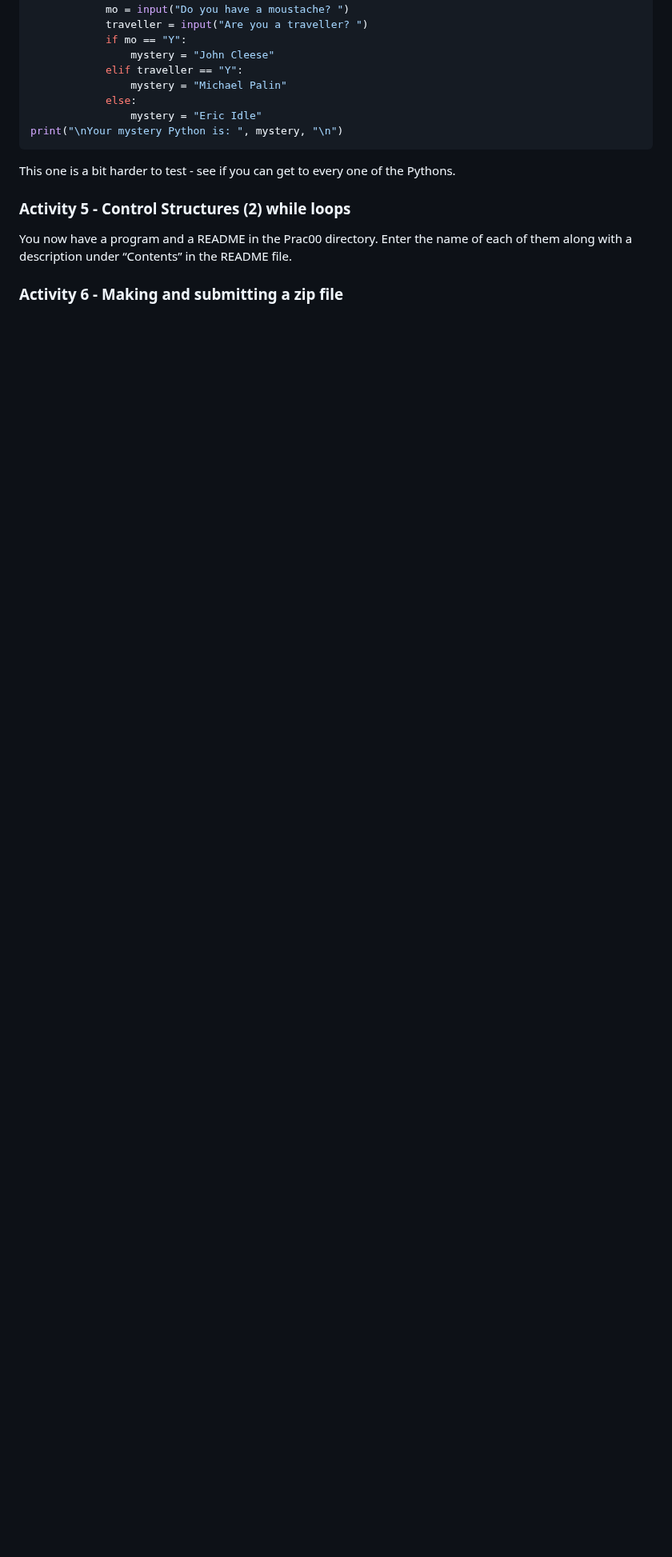
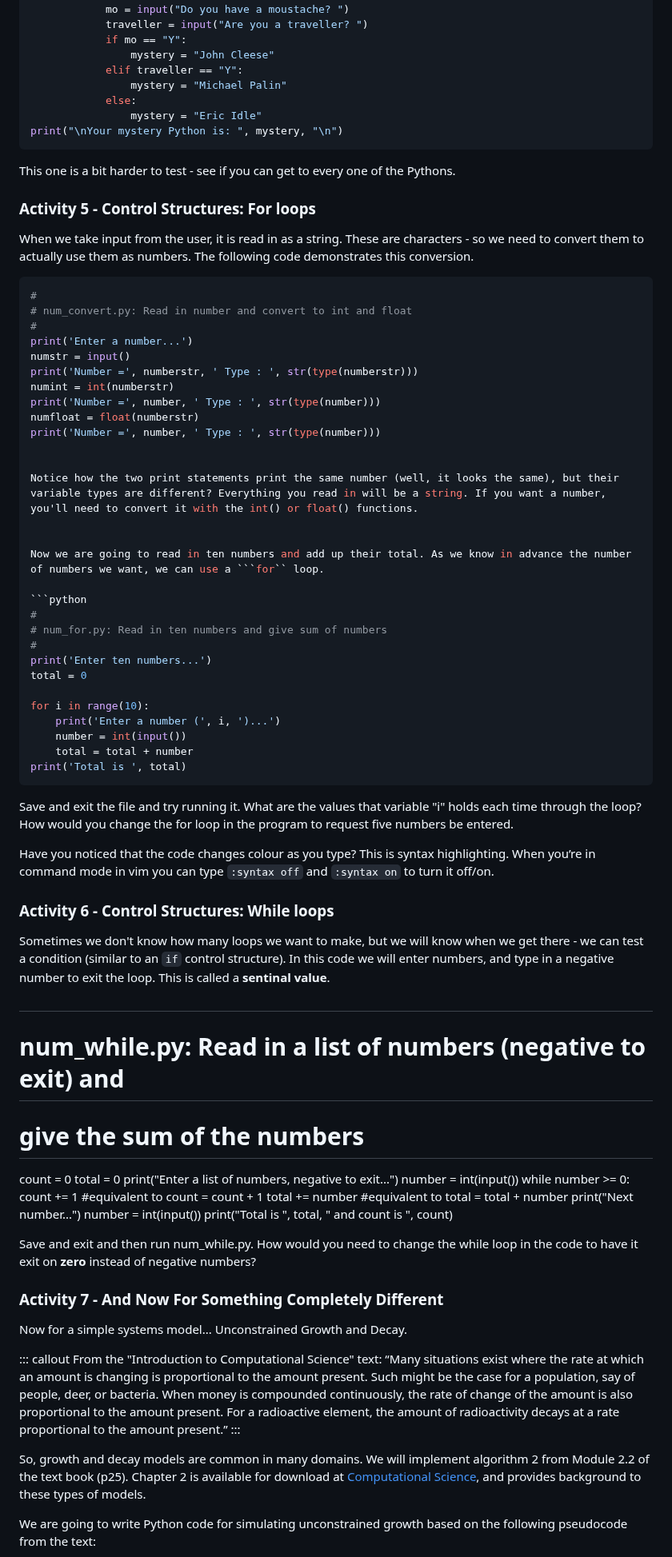
Before and after one commit to COMP1005/COMP1005old2.github.io, a Markdown page: episodes/prac01.md, the part around one of its changes. Shown at 80% size. Rendered like a GitHub page; blank space fills up the shorter version.

````diff
--- a/episodes/prac01.md
+++ b/episodes/prac01.md
@@ -327,9 +327,76 @@ print("\nYour mystery Python is: ", mystery, "\n")
 
 This one is a bit harder to test - see if you can get to every one of the Pythons.
 
-### Activity 5 - Control Structures (2) while loops
+### Activity 5 - Control Structures: For loops
 
-You now have a program and a README in the Prac00 directory. Enter the name of each of them
-along with a description under “Contents” in the README file.
+When we take input from the user, it is read in as a string. These are characters - so we need to convert them to actually use them as numbers. The following code demonstrates this conversion.
 
-### Activity 6 - Making and submitting a zip file
+```python
+#
+# num_convert.py: Read in number and convert to int and float
+#
+print('Enter a number...')
+numstr = input()
+print('Number =', numberstr, ' Type : ', str(type(numberstr)))
+numint = int(numberstr)
+print('Number =', number, ' Type : ', str(type(number)))
+numfloat = float(numberstr)
+print('Number =', number, ' Type : ', str(type(number)))
+
+
+Notice how the two print statements print the same number (well, it looks the same), but their variable types are different? Everything you read in will be a string. If you want a number, you'll need to convert it with the int() or float() functions.
+
+
+Now we are going to read in ten numbers and add up their total. As we know in advance the number of numbers we want, we can use a ```for`` loop.
+
+```python
+#
+# num_for.py: Read in ten numbers and give sum of numbers
+#
+print('Enter ten numbers...')
+total = 0
+
+for i in range(10):
+    print('Enter a number (', i, ')...')
+    number = int(input())
+    total = total + number
+print('Total is ', total)
+```
+
+Save and exit the file and try running it. What are the values that variable "i" holds each time through the loop? How would you change the for loop in the program to request five numbers be entered.
+
+Have you noticed that the code changes colour as you type? This is syntax highlighting. When you’re in command mode in vim you can type ```:syntax off``` and ```:syntax on``` to turn it off/on.
+
+### Activity 6 - Control Structures: While loops
+
+Sometimes we don't know how many loops we want to make, but we will know when we get there - we can test a condition (similar to an ```if``` control structure). In this code we will enter numbers, and type in a negative number to exit the loop. This is called a **sentinal value**.
+
+#
+# num_while.py: Read in a list of numbers (negative to exit) and
+#               give the sum of the numbers
+count = 0
+total = 0
+print("Enter a list of numbers, negative to exit...")
+number = int(input())
+while number >= 0:
+    count += 1           #equivalent to count = count + 1
+    total += number      #equivalent to total = total + number
+    print("Next number...")
+    number = int(input())
+print("Total is ", total, " and count is ", count)
+
+Save and exit and then run num_while.py. How would you need to change the while loop in the code to have it exit on **zero** instead of negative numbers?
+
+### Activity 7 - And Now For Something Completely Different
+
+Now for a simple systems model... Unconstrained Growth and Decay.
+
+::: callout
+From the "Introduction to Computational Science" text:
+“Many situations exist where the rate at which an amount is changing is proportional to the amount present. Such might be the case for a population, say of people, deer, or bacteria. When money is compounded continuously, the rate of change of the amount is also proportional to the amount present. For a radioactive element, the amount of radioactivity decays at a rate proportional to the amount present.”
+:::
+
+So, growth and decay models are common in many domains. We will implement algorithm 2 from Module 2.2 of the text book (p25). Chapter 2 is available for download at [Computational Science](http://press.princeton.edu/titles/10291.html), and provides background to these types of models.
+
+We are going to write Python code for simulating unconstrained growth based on the following pseudocode from the text:
+
````
Also changed, not shown: other parts of episodes/prac01.md (+59 -8 lines).
